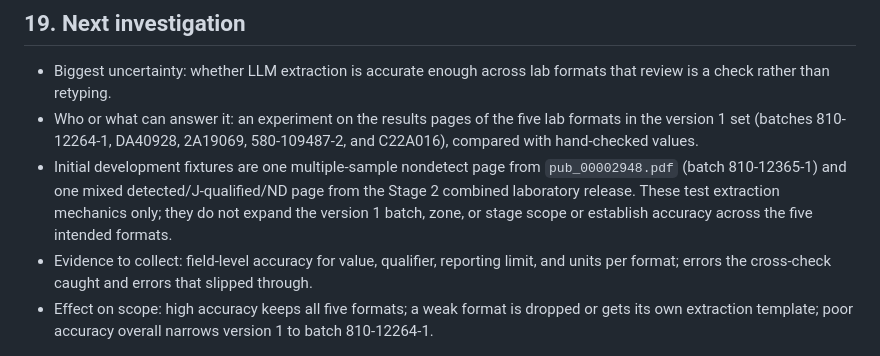
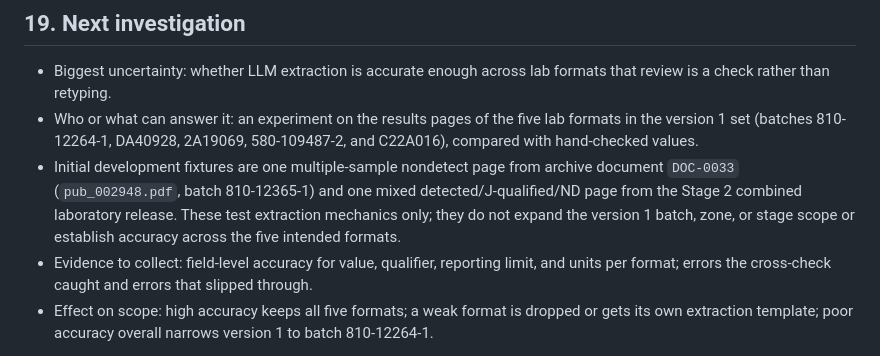
Before and after one commit to alemarieceria/drinking-water-evidence-tracer, a Markdown page: docs/proposal.md, the part around the change. Rendered like a GitHub page.

Commit message:
docs: name the extraction fixture by its archive ID
Refer to pub_002948 as DOC-0033 so the fixture is found through the archive catalog, and keep tests independent of the Shared Drive.

```diff
--- a/docs/proposal.md
+++ b/docs/proposal.md
@@ -157,6 +157,6 @@ Decision to make: whether a map view belongs in a later version. Technical detai
 
 - Biggest uncertainty: whether LLM extraction is accurate enough across lab formats that review is a check rather than retyping.
 - Who or what can answer it: an experiment on the results pages of the five lab formats in the version 1 set (batches 810-12264-1, DA40928, 2A19069, 580-109487-2, and C22A016), compared with hand-checked values.
-- Initial development fixtures are one multiple-sample nondetect page from `pub_00002948.pdf` (batch 810-12365-1) and one mixed detected/J-qualified/ND page from the Stage 2 combined laboratory release. These test extraction mechanics only; they do not expand the version 1 batch, zone, or stage scope or establish accuracy across the five intended formats.
+- Initial development fixtures are one multiple-sample nondetect page from archive document `DOC-0033` (`pub_002948.pdf`, batch 810-12365-1) and one mixed detected/J-qualified/ND page from the Stage 2 combined laboratory release. These test extraction mechanics only; they do not expand the version 1 batch, zone, or stage scope or establish accuracy across the five intended formats.
 - Evidence to collect: field-level accuracy for value, qualifier, reporting limit, and units per format; errors the cross-check caught and errors that slipped through.
 - Effect on scope: high accuracy keeps all five formats; a weak format is dropped or gets its own extraction template; poor accuracy overall narrows version 1 to batch 810-12264-1.
```
Also changed, not shown: 1 other file.
